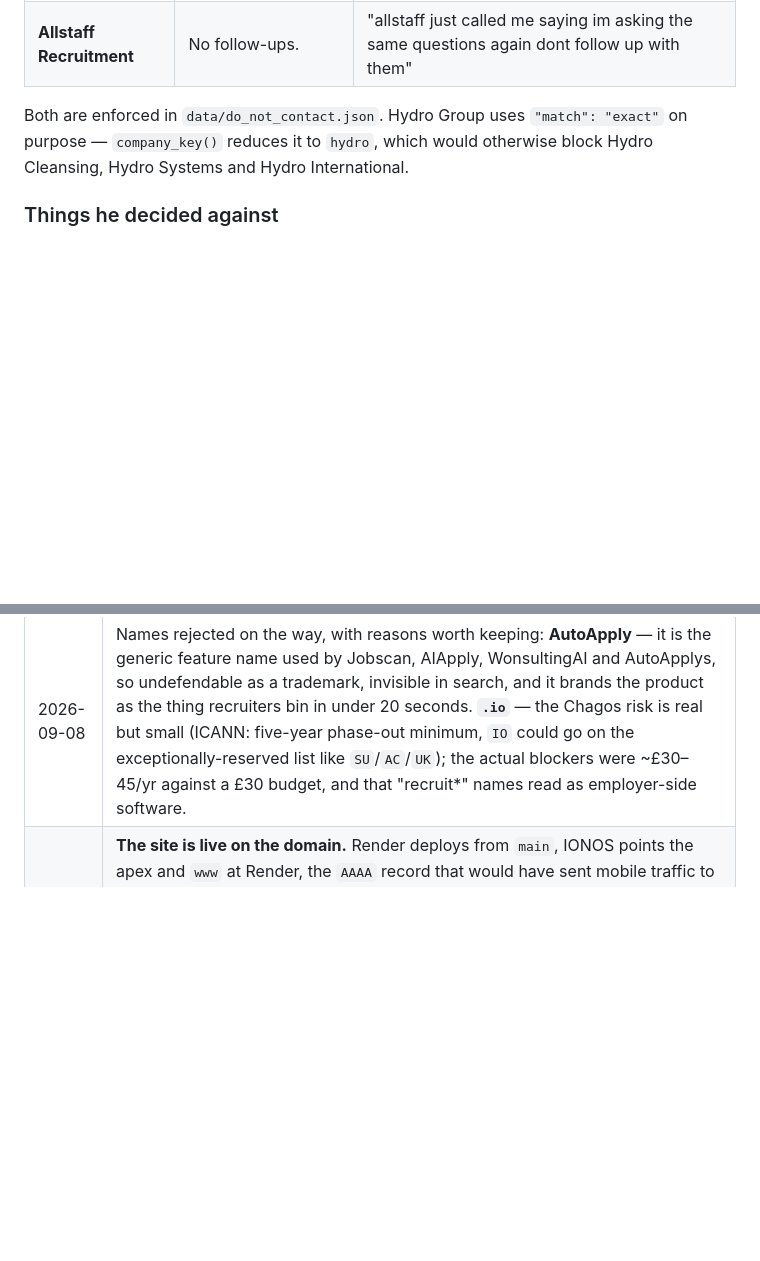
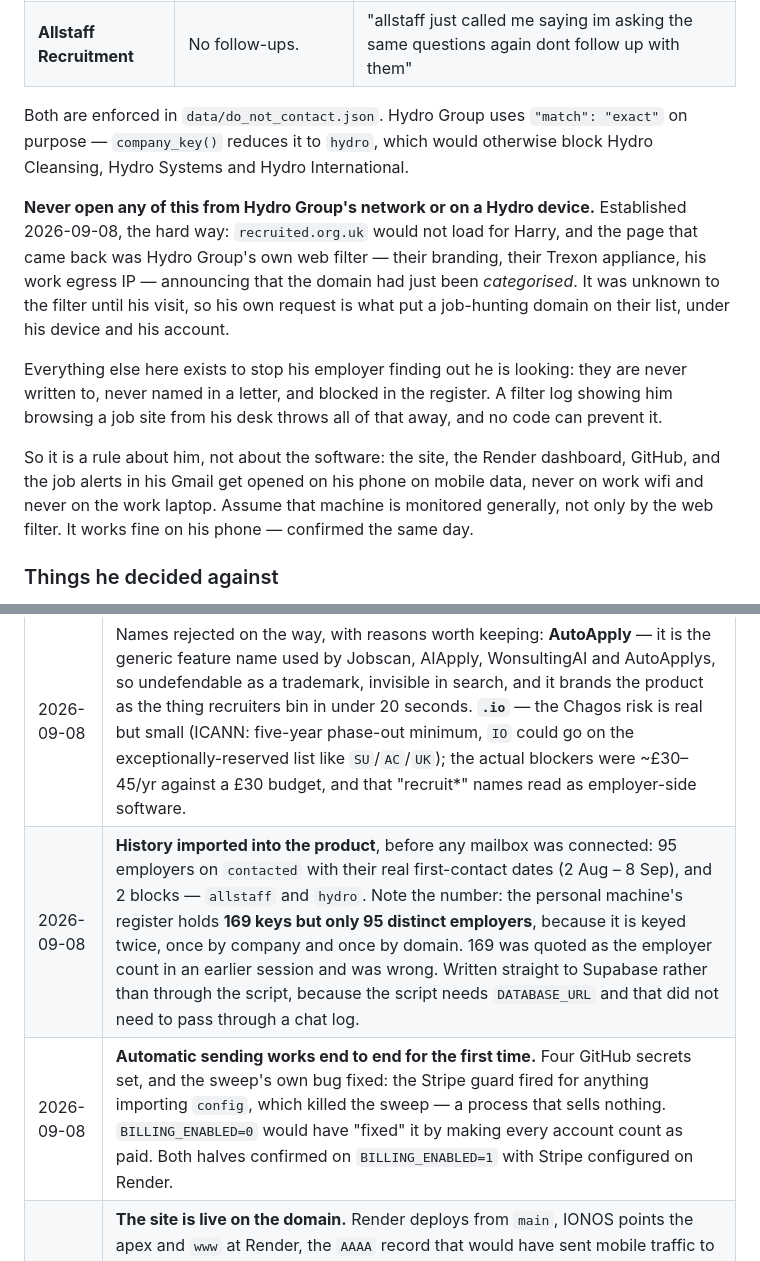
Before and after one commit to harryrussell081203-dev/job-machine, a Markdown page: CONTEXT.md, 2 parts joined by grey strips. GitHub-like rendering; blank space fills up the shorter version.

Commit message:
Do not open any of this from Hydro Group's network (#58)
recruited.org.uk would not load for Harry this morning. I guessed at DNS
propagation and at the certificate, and both guesses were wrong. The page that
actually came back was Hydro Group's own web filter - their branding, their
Trexon appliance, his work egress IP - saying the domain had just been
CATEGORISED.

Categorised because of him. The filter had never seen recruited.org.uk before,
so his own request is what put a job-hunting domain on his employer's list,
logged against his device and his account.

Everything else in this repository exists to stop that company finding out he
is looking. They are never written to. They are never named in a letter. They
are blocked in the do-not-contact register, and that block went into the
product's database an hour before this happened. A filter log showing him
browsing a job site from his desk throws all of it away, and there is no code
that can prevent it - which is exactly why it belongs in the standing rules
rather than in a comment somewhere.

So the rule is about him, not about the software: the site, Render, GitHub and
the job alerts in his Gmail get opened on his phone on mobile data. Never work
wifi, never the work laptop, and assume that machine is monitored generally
rather than only by the filter. It loads fine on his phone - confirmed the
same day, which is also the first real look anybody has had at the live site.

Two decisions recorded while they are fresh:

The import, with a correction to a number I had wrong. 95 employers on the
contacted list with their real first-contact dates, and 2 blocks. The personal
machine's register holds 169 KEYS but only 95 distinct employers, because it
is keyed twice - once by company, once by domain. I quoted 169 as the employer
count earlier and it was inflated by exactly that duplication.

And the sweep working end to end for the first time, including why the obvious
fix for its Stripe crash was the dangerous one.


Claude-Session: https://claude.ai/code/session_01K2QRWn8N7euzwyo48GKcKi

Co-authored-by: Claude <noreply@anthropic.com>

```diff
--- a/CONTEXT.md
+++ b/CONTEXT.md
@@ -91,6 +91,25 @@ cost money; the job hunt may not.
 Both are enforced in `data/do_not_contact.json`. Hydro Group uses
 `"match": "exact"` on purpose — `company_key()` reduces it to `hydro`, which
 would otherwise block Hydro Cleansing, Hydro Systems and Hydro International.
+
+**Never open any of this from Hydro Group's network or on a Hydro device.**
+Established 2026-09-08, the hard way: `recruited.org.uk` would not load for
+Harry, and the page that came back was Hydro Group's own web filter — their
+branding, their Trexon appliance, his work egress IP — announcing that the
+domain had just been *categorised*. It was unknown to the filter until his
+visit, so his own request is what put a job-hunting domain on their list,
+under his device and his account.
+
+Everything else here exists to stop his employer finding out he is looking:
+they are never written to, never named in a letter, and blocked in the
+register. A filter log showing him browsing a job site from his desk throws
+all of that away, and no code can prevent it.
+
+So it is a rule about him, not about the software: the site, the Render
+dashboard, GitHub, and the job alerts in his Gmail get opened on his phone on
+mobile data, never on work wifi and never on the work laptop. Assume that
+machine is monitored generally, not only by the web filter. It works fine on
+his phone — confirmed the same day.
 
 ### Things he decided against
 
@@ -229,6 +248,8 @@ Choices already made, so they are not relitigated every session.
 | 2026-09-06 | Design direction: **no AI-house-style**. The existing product pages are the reference, not a starting point to be replaced. See §5. |
 | 2026-09-08 | **The product is called Recruited**, at `recruited.org.uk` (bought, £1 first year). Renamed from "Job Machine" because `jobmachine.com` is an operating US business in the same category — AI job placement sold to workforce boards, colleges, outplacement firms **and veteran-serving organisations**, which is Harry's own niche. `.app` gone too. Renaming before buying cost an afternoon; after would have cost the domain, Stripe, the legal pages, the Insta handle and every video. |
 | 2026-09-08 | Names rejected on the way, with reasons worth keeping: **AutoApply** — it is the generic feature name used by Jobscan, AIApply, WonsultingAI and AutoApplys, so undefendable as a trademark, invisible in search, and it brands the product as the thing recruiters bin in under 20 seconds. **`.io`** — the Chagos risk is real but small (ICANN: five-year phase-out minimum, `IO` could go on the exceptionally-reserved list like `SU`/`AC`/`UK`); the actual blockers were ~£30–45/yr against a £30 budget, and that "recruit*" names read as employer-side software. |
+| 2026-09-08 | **History imported into the product**, before any mailbox was connected: 95 employers on `contacted` with their real first-contact dates (2 Aug – 8 Sep), and 2 blocks — `allstaff` and `hydro`. Note the number: the personal machine's register holds **169 keys but only 95 distinct employers**, because it is keyed twice, once by company and once by domain. 169 was quoted as the employer count in an earlier session and was wrong. Written straight to Supabase rather than through the script, because the script needs `DATABASE_URL` and that did not need to pass through a chat log. |
+| 2026-09-08 | **Automatic sending works end to end for the first time.** Four GitHub secrets set, and the sweep's own bug fixed: the Stripe guard fired for anything importing `config`, which killed the sweep — a process that sells nothing. `BILLING_ENABLED=0` would have "fixed" it by making every account count as paid. Both halves confirmed on `BILLING_ENABLED=1` with Stripe configured on Render. |
 | 2026-09-08 | **The site is live on the domain.** Render deploys from `main`, IONOS points the apex and `www` at Render, the `AAAA` record that would have sent mobile traffic to IONOS's parking page is gone, and `BASE_URL=https://recruited.org.uk` so sign-in links point at the domain rather than at `onrender.com`. Order mattered and was kept: the certificate was confirmed issued **before** `BASE_URL` moved, because pointing the app at an address that cannot answer breaks the only way anybody signs in. |
 | 2026-09-08 | `.org.uk` rather than `.co.uk` was Harry's call, flagged and made. It reads slightly non-commercial for a paid product; £1 against ~£10 decided it. `recruited.co.uk` can be added later pointing at the same site. |
 
```
